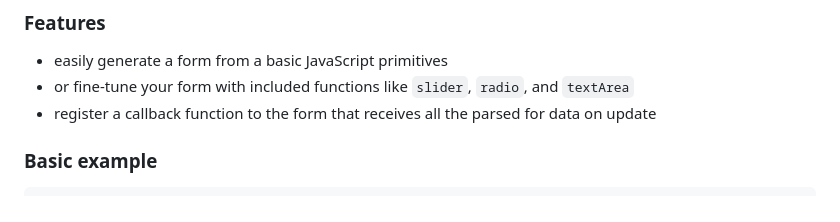
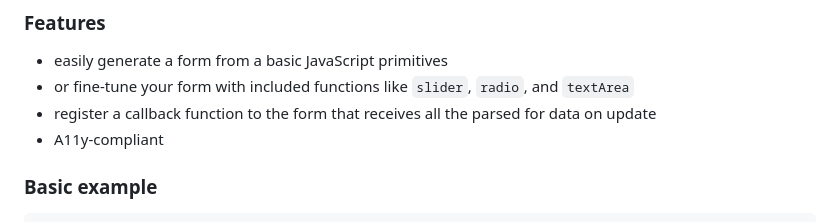
Before and after one commit to JamFactoryInc/formit, a Markdown page: README.md, the part around the change. Rendered like a GitHub page.

````diff
--- a/README.md
+++ b/README.md
@@ -6,6 +6,7 @@ Easy-to-use but configurable JavaScript plugin to make creating and reading form
 - easily generate a form from a basic JavaScript primitives
 - or fine-tune your form with included functions like `slider`, `radio`, and `textArea`
 - register a callback function to the form that receives all the parsed for data on update
+- A11y-compliant
 
 ### Basic example
 ```javascript
````
